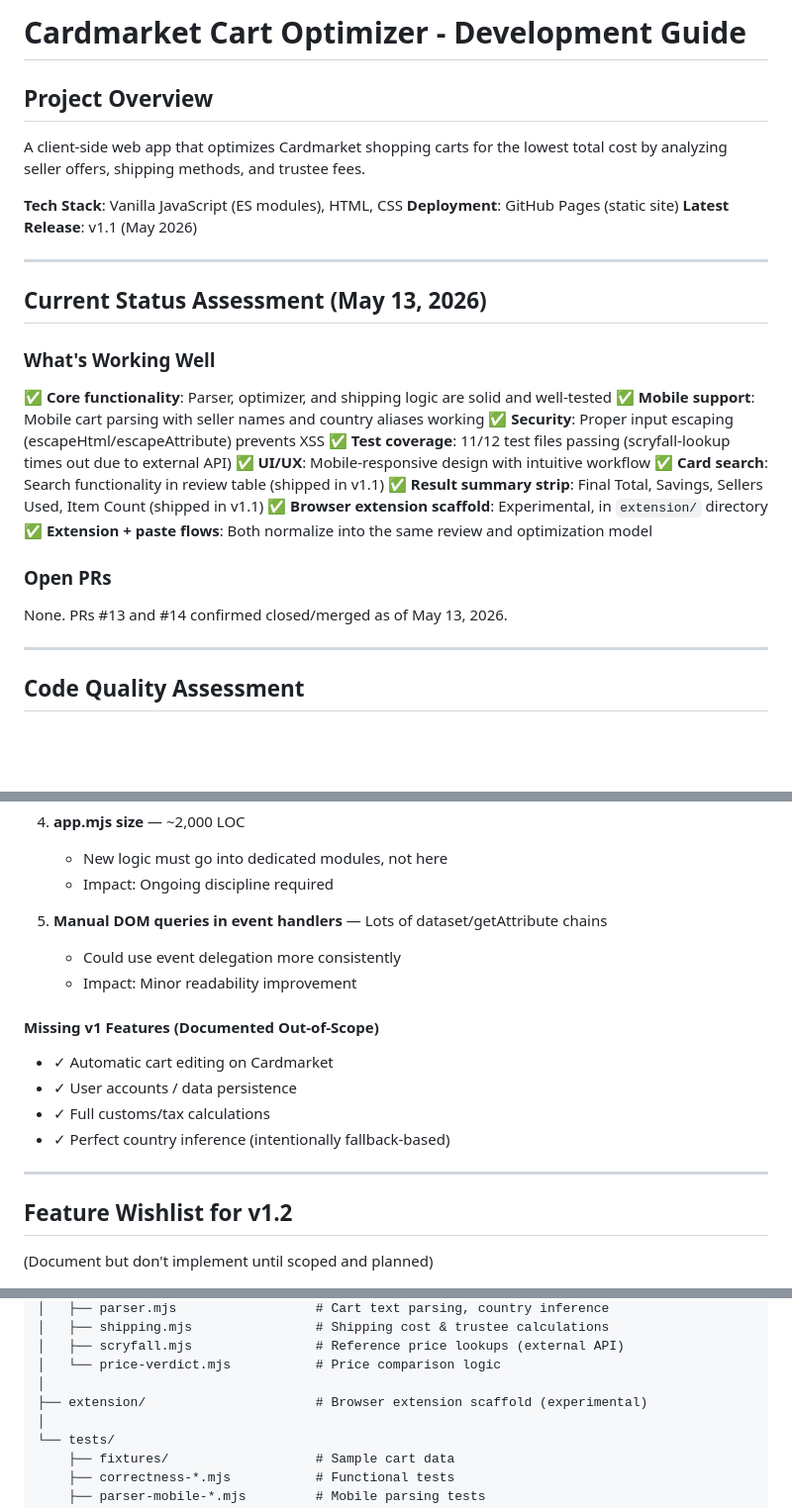
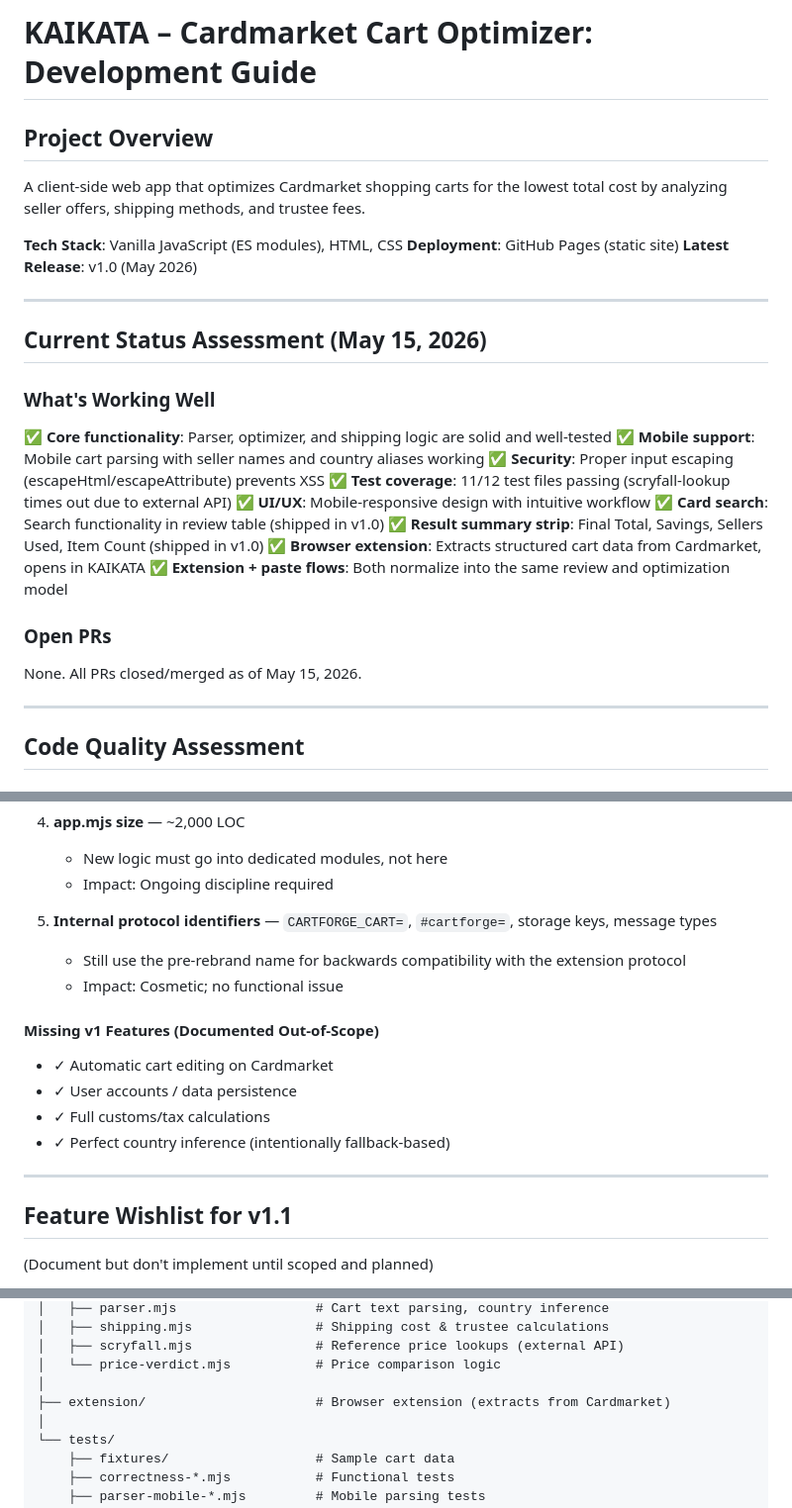
Before and after one commit to Mezzy0710/KAIKATA, a Markdown page: CLAUDE.md, 3 parts joined by grey strips. Shown at 99% size. GitHub-like rendering; blank space fills up the shorter version.

```diff
--- a/CLAUDE.md
+++ b/CLAUDE.md
@@ -1,15 +1,15 @@
-# Cardmarket Cart Optimizer - Development Guide
+# KAIKATA – Cardmarket Cart Optimizer: Development Guide
 
 ## Project Overview
 A client-side web app that optimizes Cardmarket shopping carts for the lowest total cost by analyzing seller offers, shipping methods, and trustee fees.
 
 **Tech Stack**: Vanilla JavaScript (ES modules), HTML, CSS
 **Deployment**: GitHub Pages (static site)
-**Latest Release**: v1.1 (May 2026)
+**Latest Release**: v1.0 (May 2026)
 
 ---
 
-## Current Status Assessment (May 13, 2026)
+## Current Status Assessment (May 15, 2026)
 
 ### What's Working Well
 ✅ **Core functionality**: Parser, optimizer, and shipping logic are solid and well-tested
@@ -17,13 +17,13 @@ A client-side web app that optimizes Cardmarket shopping carts for the lowest to
 ✅ **Security**: Proper input escaping (escapeHtml/escapeAttribute) prevents XSS
 ✅ **Test coverage**: 11/12 test files passing (scryfall-lookup times out due to external API)
 ✅ **UI/UX**: Mobile-responsive design with intuitive workflow
-✅ **Card search**: Search functionality in review table (shipped in v1.1)
-✅ **Result summary strip**: Final Total, Savings, Sellers Used, Item Count (shipped in v1.1)
-✅ **Browser extension scaffold**: Experimental, in `extension/` directory
+✅ **Card search**: Search functionality in review table (shipped in v1.0)
+✅ **Result summary strip**: Final Total, Savings, Sellers Used, Item Count (shipped in v1.0)
+✅ **Browser extension**: Extracts structured cart data from Cardmarket, opens in KAIKATA
 ✅ **Extension + paste flows**: Both normalize into the same review and optimization model
 
 ### Open PRs
-None. PRs #13 and #14 confirmed closed/merged as of May 13, 2026.
+None. All PRs closed/merged as of May 15, 2026.
 
 ---
 
@@ -69,9 +69,9 @@ None. PRs #13 and #14 confirmed closed/merged as of May 13, 2026.
    - New logic must go into dedicated modules, not here
    - Impact: Ongoing discipline required
 
-5. **Manual DOM queries in event handlers** — Lots of dataset/getAttribute chains
-   - Could use event delegation more consistently
-   - Impact: Minor readability improvement
+5. **Internal protocol identifiers** — `CARTFORGE_CART=`, `#cartforge=`, storage keys, message types
+   - Still use the pre-rebrand name for backwards compatibility with the extension protocol
+   - Impact: Cosmetic; no functional issue
 
 #### Missing v1 Features (Documented Out-of-Scope)
 - ✓ Automatic cart editing on Cardmarket
@@ -81,7 +81,7 @@ None. PRs #13 and #14 confirmed closed/merged as of May 13, 2026.
 
 ---
 
-## Feature Wishlist for v1.2
+## Feature Wishlist for v1.1
 (Document but don't implement until scoped and planned)
 - [ ] Quantity adjustment with live optimization (currently requires rerun)
 - [ ] Seller reputation/rating integration (requires Cardmarket API)
@@ -122,7 +122,7 @@ None. PRs #13 and #14 confirmed closed/merged as of May 13, 2026.
 │   ├── scryfall.mjs                # Reference price lookups (external API)
 │   └── price-verdict.mjs           # Price comparison logic
 │
-├── extension/                      # Browser extension scaffold (experimental)
+├── extension/                      # Browser extension (extracts from Cardmarket)
 │
 └── tests/
     ├── fixtures/                   # Sample cart data
```
Also changed, not shown: other parts of CLAUDE.md (+2 -2 lines), README.md (+8 -8 lines).
